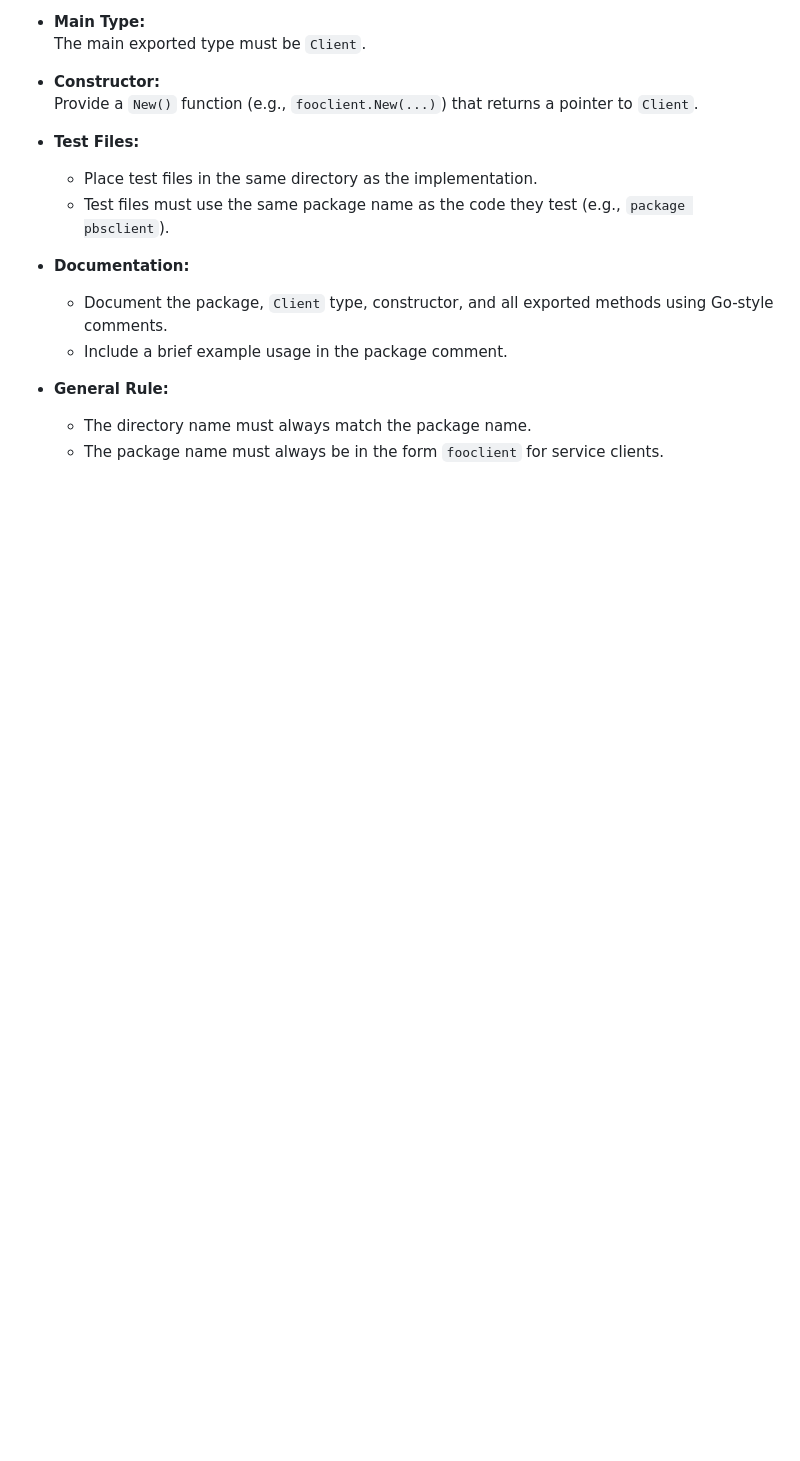
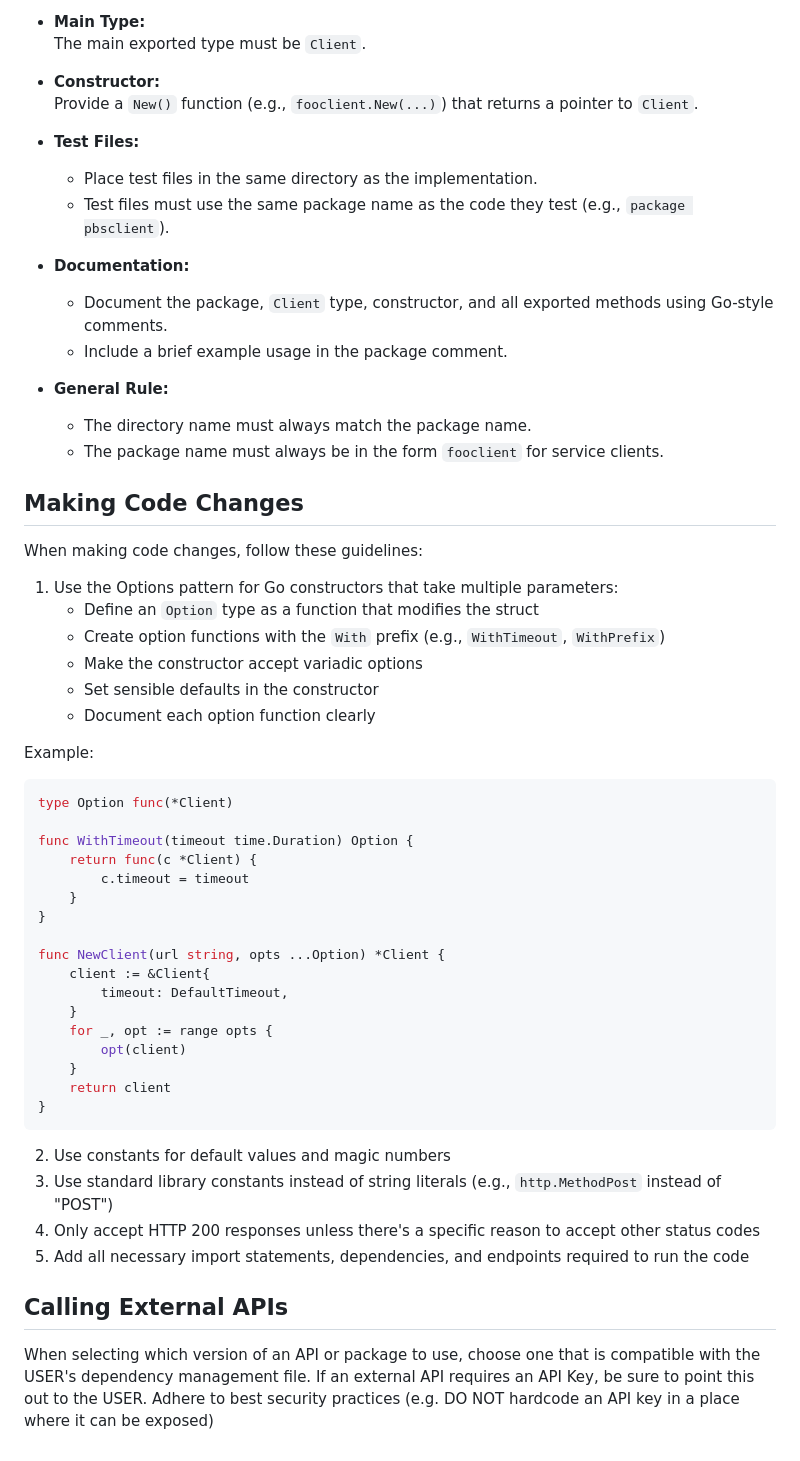
Before and after one commit to nomis52/goback, a Markdown page: .cursor/INSTRUCTIONS.md, the part around the change. Drawn GitHub-style; blank space fills up the shorter version.

Commit message:
More instructions

````diff
--- a/.cursor/INSTRUCTIONS.md
+++ b/.cursor/INSTRUCTIONS.md
@@ -88,3 +88,44 @@ func doMain() error {
 - **General Rule:**
   - The directory name must always match the package name.
   - The package name must always be in the form `fooclient` for service clients.
+
+## Making Code Changes
+
+When making code changes, follow these guidelines:
+
+1. Use the Options pattern for Go constructors that take multiple parameters:
+   - Define an `Option` type as a function that modifies the struct
+   - Create option functions with the `With` prefix (e.g., `WithTimeout`, `WithPrefix`)
+   - Make the constructor accept variadic options
+   - Set sensible defaults in the constructor
+   - Document each option function clearly
+
+Example:
+```go
+type Option func(*Client)
+
+func WithTimeout(timeout time.Duration) Option {
+    return func(c *Client) {
+        c.timeout = timeout
+    }
+}
+
+func NewClient(url string, opts ...Option) *Client {
+    client := &Client{
+        timeout: DefaultTimeout,
+    }
+    for _, opt := range opts {
+        opt(client)
+    }
+    return client
+}
+```
+
+2. Use constants for default values and magic numbers
+3. Use standard library constants instead of string literals (e.g., `http.MethodPost` instead of "POST")
+4. Only accept HTTP 200 responses unless there's a specific reason to accept other status codes
+5. Add all necessary import statements, dependencies, and endpoints required to run the code
+
+## Calling External APIs
+
+When selecting which version of an API or package to use, choose one that is compatible with the USER's dependency management file. If an external API requires an API Key, be sure to point this out to the USER. Adhere to best security practices (e.g. DO NOT hardcode an API key in a place where it can be exposed)
````
